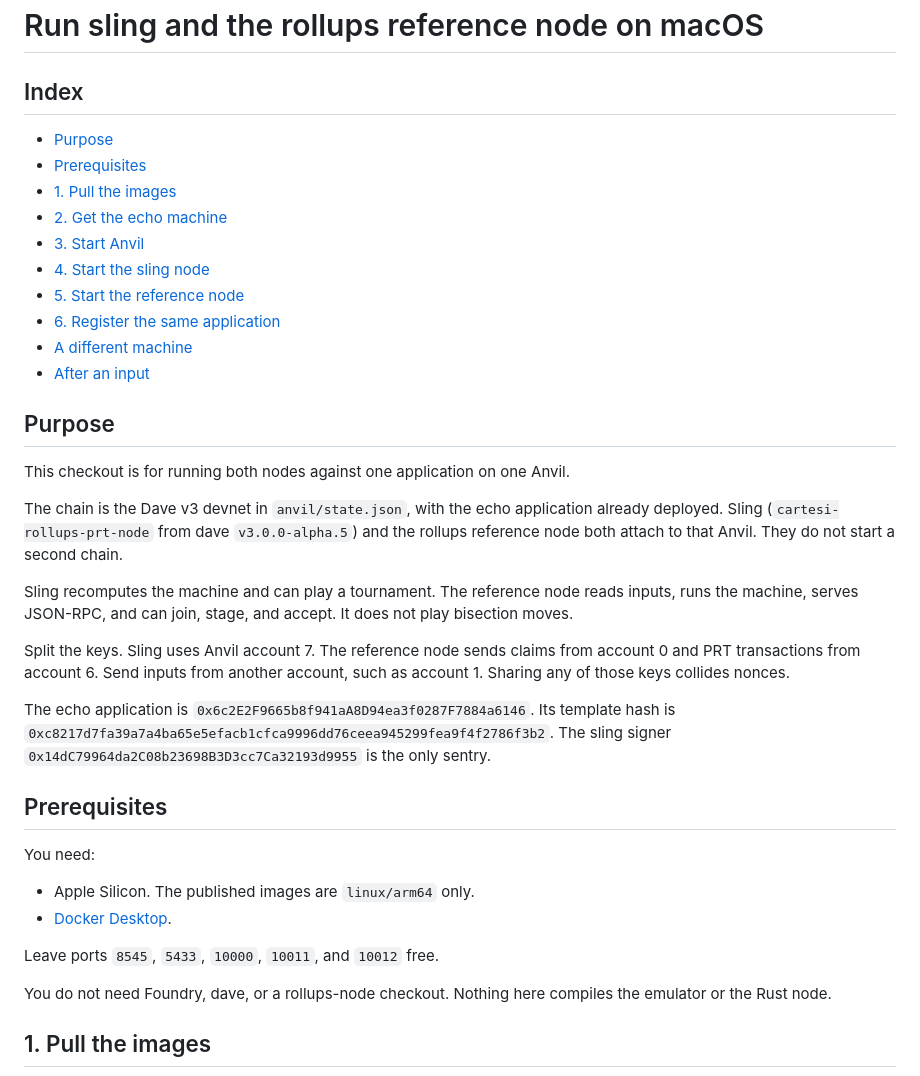
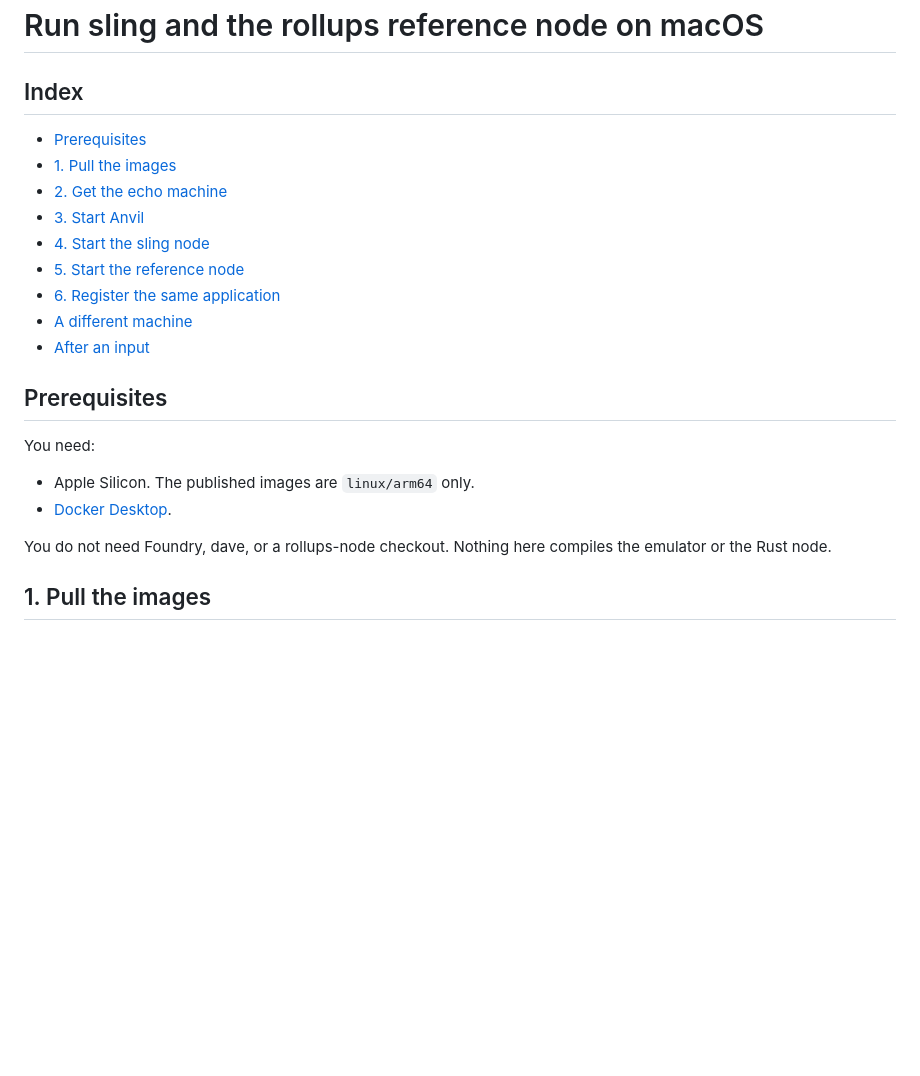
Before and after one commit to riseandshaheen/prt-dev-stack, a Markdown page: docs/quickstart-macos.md, the part around the change. GitHub-like rendering; blank space fills up the shorter version.

Commit message:
Drop the Purpose section from the macOS walkthrough.
Co-authored-by: Cursor <cursoragent@cursor.com>

```diff
--- a/docs/quickstart-macos.md
+++ b/docs/quickstart-macos.md
@@ -2,7 +2,6 @@
 
 ## Index
 
-- [Purpose](#purpose)
 - [Prerequisites](#prerequisites)
 - [1. Pull the images](#1-pull-the-images)
 - [2. Get the echo machine](#2-get-the-echo-machine)
@@ -13,26 +12,12 @@
 - [A different machine](#a-different-machine)
 - [After an input](#after-an-input)
 
-## Purpose
-
-This checkout is for running both nodes against one application on one Anvil.
-
-The chain is the Dave v3 devnet in `anvil/state.json`, with the echo application already deployed. Sling (`cartesi-rollups-prt-node` from dave `v3.0.0-alpha.5`) and the rollups reference node both attach to that Anvil. They do not start a second chain.
-
-Sling recomputes the machine and can play a tournament. The reference node reads inputs, runs the machine, serves JSON-RPC, and can join, stage, and accept. It does not play bisection moves.
-
-Split the keys. Sling uses Anvil account 7. The reference node sends claims from account 0 and PRT transactions from account 6. Send inputs from another account, such as account 1. Sharing any of those keys collides nonces.
-
-The echo application is `0x6c2E2F9665b8f941aA8D94ea3f0287F7884a6146`. Its template hash is `0xc8217d7fa39a7a4ba65e5efacb1cfca9996dd76ceea945299fea9f4f2786f3b2`. The sling signer `0x14dC79964da2C08b23698B3D3cc7Ca32193d9955` is the only sentry.
-
 ## Prerequisites
 
 You need:
 
 - Apple Silicon. The published images are `linux/arm64` only.
 - [Docker Desktop](https://docs.docker.com/desktop/setup/install/mac-install/).
-
-Leave ports `8545`, `5433`, `10000`, `10011`, and `10012` free.
 
 You do not need Foundry, dave, or a rollups-node checkout. Nothing here compiles the emulator or the Rust node.
 
```
